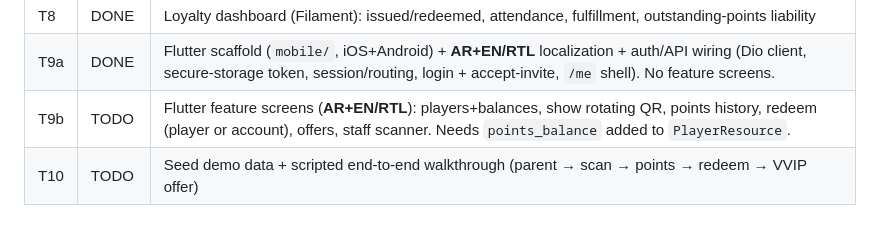
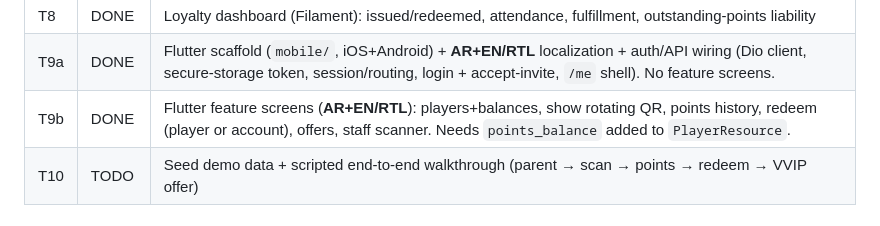
Before and after one commit to nawras93/lfc, a Markdown page: BUILD-TASKS.md, the part around one of its changes. Rendered like a GitHub page.

```diff
--- a/BUILD-TASKS.md
+++ b/BUILD-TASKS.md
@@ -24,7 +24,7 @@
 | T7b | DONE | VVIP client accounts (non-parent): `account_type` (parent\|vvip_client) on accounts; admin "Create VVIP client" + "Grant points"; account-level points ledger owner + account-balance redemption. Keep the existing per-player path unchanged. |
 | T8 | DONE | Loyalty dashboard (Filament): issued/redeemed, attendance, fulfillment, outstanding-points liability |
 | T9a | DONE | Flutter scaffold (`mobile/`, iOS+Android) + **AR+EN/RTL** localization + auth/API wiring (Dio client, secure-storage token, session/routing, login + accept-invite, `/me` shell). No feature screens. |
-| T9b | TODO | Flutter feature screens (**AR+EN/RTL**): players+balances, show rotating QR, points history, redeem (player or account), offers, staff scanner. Needs `points_balance` added to `PlayerResource`. |
+| T9b | DONE | Flutter feature screens (**AR+EN/RTL**): players+balances, show rotating QR, points history, redeem (player or account), offers, staff scanner. Needs `points_balance` added to `PlayerResource`. |
 | T10 | TODO | Seed demo data + scripted end-to-end walkthrough (parent → scan → points → redeem → VVIP offer) |
 
 ## Dependencies
```
Also changed, not shown: other parts of BUILD-TASKS.md (+4 -1 lines).
